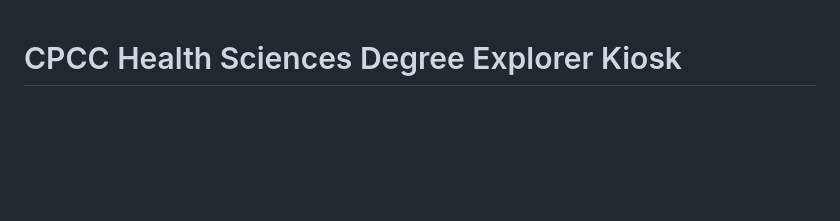
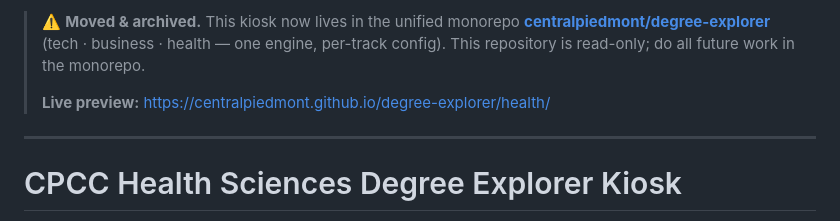
Before and after one commit to centralpiedmont/advising-kiosk-health, a Markdown page: README.md, the part around the change. Drawn GitHub-style; blank space fills up the shorter version.

Commit message:
docs: archived — moved to centralpiedmont/degree-explorer

```diff
--- a/README.md
+++ b/README.md
@@ -1,3 +1,9 @@
+> ⚠️ **Moved & archived.** This kiosk now lives in the unified monorepo **[centralpiedmont/degree-explorer](https://github.com/centralpiedmont/degree-explorer)** (tech · business · health — one engine, per-track config). This repository is read-only; do all future work in the monorepo.
+>
+> **Live preview:** https://centralpiedmont.github.io/degree-explorer/health/
+
+---
+
 # CPCC Health Sciences Degree Explorer Kiosk
 
 An offline-first touchscreen web app for exploring Central Piedmont's 16 Health Sciences
```
